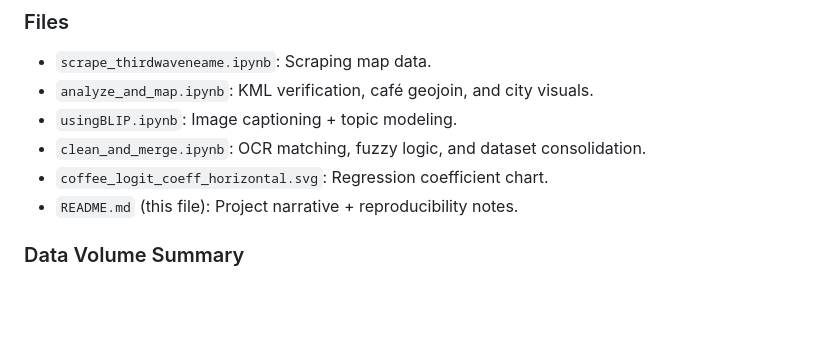
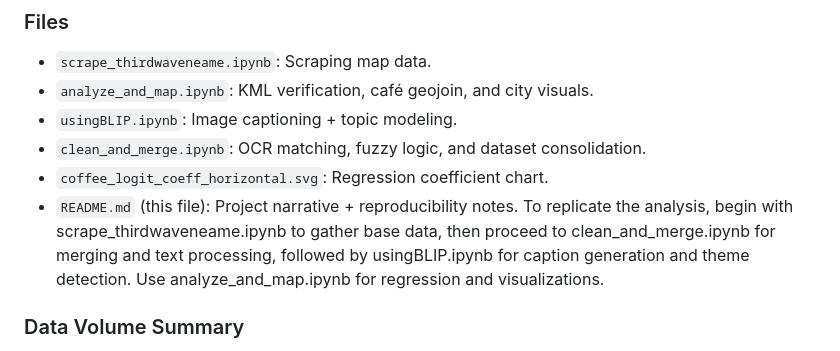
Before and after one commit to chilinhhovo/third-wave-coffee, a Markdown page: README.md, the part around the change. Rendered like a GitHub page; blank space fills up the shorter version.

```diff
--- a/README.md
+++ b/README.md
@@ -68,6 +68,7 @@ I would love to expand this work to cluster cafés globally by aesthetic similar
 - `clean_and_merge.ipynb`: OCR matching, fuzzy logic, and dataset consolidation.
 - `coffee_logit_coeff_horizontal.svg`: Regression coefficient chart.
 - `README.md` (this file): Project narrative + reproducibility notes.
+To replicate the analysis, begin with scrape_thirdwaveneame.ipynb to gather base data, then proceed to clean_and_merge.ipynb for merging and text processing, followed by usingBLIP.ipynb for caption generation and theme detection. Use analyze_and_map.ipynb for regression and visualizations.
 
 ### Data Volume Summary
 - 173 cities scraped
```
